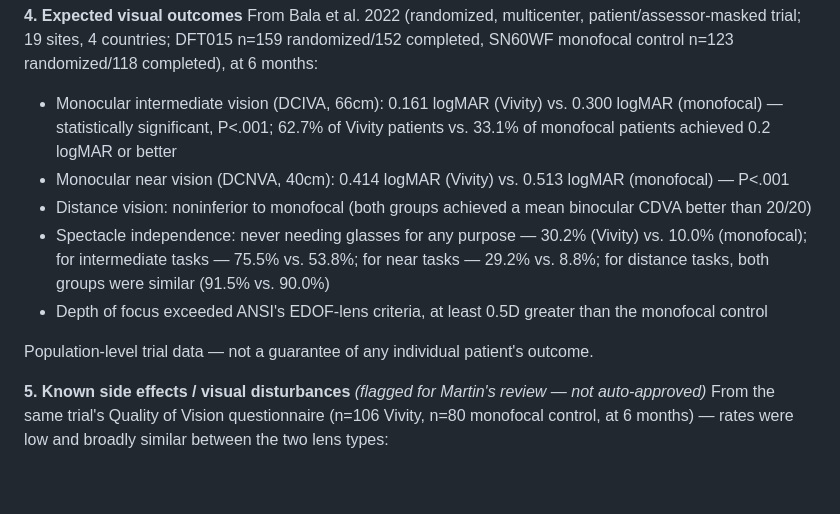
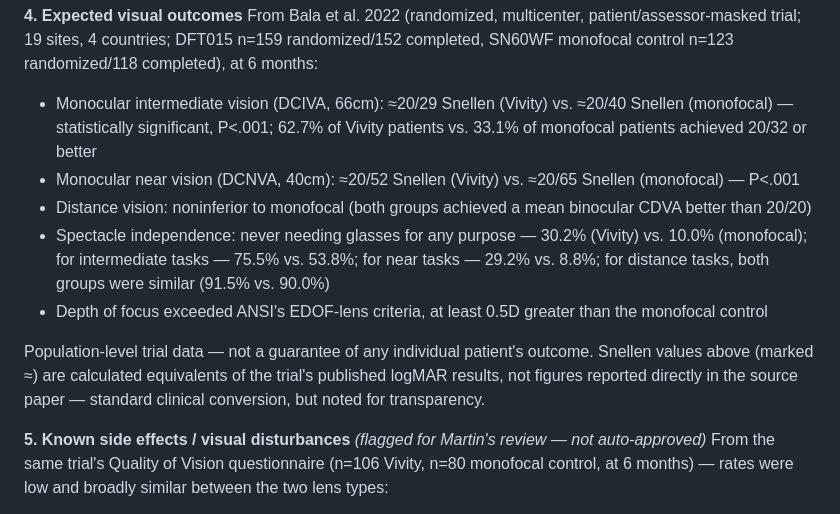
Before and after one commit to clarity-iq/clarityiq, a Markdown page: knowledge-base/vivity.md, the part around the change. Drawn GitHub-style; blank space fills up the shorter version.

Commit message:
Standardize vision acuity figures to Snellen across knowledge base
Patient-facing docs should lead with Snellen, not logMAR. Converted
Vivity's JCRS-sourced logMAR figures to calculated Snellen equivalents
(flagged as calculated, not directly reported) and swapped Synergy's
logMAR figures for the exact Snellen values already in the FDA SSED
tables.

```diff
--- a/knowledge-base/vivity.md
+++ b/knowledge-base/vivity.md
@@ -16,13 +16,13 @@ Per Bala et al., Vivity uses "X-WAVE" nondiffractive wavefront-shaping technolog
 
 **4. Expected visual outcomes**
 From Bala et al. 2022 (randomized, multicenter, patient/assessor-masked trial; 19 sites, 4 countries; DFT015 n=159 randomized/152 completed, SN60WF monofocal control n=123 randomized/118 completed), at 6 months:
-- Monocular intermediate vision (DCIVA, 66cm): 0.161 logMAR (Vivity) vs. 0.300 logMAR (monofocal) — statistically significant, P<.001; 62.7% of Vivity patients vs. 33.1% of monofocal patients achieved 0.2 logMAR or better
-- Monocular near vision (DCNVA, 40cm): 0.414 logMAR (Vivity) vs. 0.513 logMAR (monofocal) — P<.001
+- Monocular intermediate vision (DCIVA, 66cm): ≈20/29 Snellen (Vivity) vs. ≈20/40 Snellen (monofocal) — statistically significant, P<.001; 62.7% of Vivity patients vs. 33.1% of monofocal patients achieved 20/32 or better
+- Monocular near vision (DCNVA, 40cm): ≈20/52 Snellen (Vivity) vs. ≈20/65 Snellen (monofocal) — P<.001
 - Distance vision: noninferior to monofocal (both groups achieved a mean binocular CDVA better than 20/20)
 - Spectacle independence: never needing glasses for any purpose — 30.2% (Vivity) vs. 10.0% (monofocal); for intermediate tasks — 75.5% vs. 53.8%; for near tasks — 29.2% vs. 8.8%; for distance tasks, both groups were similar (91.5% vs. 90.0%)
 - Depth of focus exceeded ANSI's EDOF-lens criteria, at least 0.5D greater than the monofocal control
 
-Population-level trial data — not a guarantee of any individual patient's outcome.
+Population-level trial data — not a guarantee of any individual patient's outcome. Snellen values above (marked ≈) are calculated equivalents of the trial's published logMAR results, not figures reported directly in the source paper — standard clinical conversion, but noted for transparency.
 
 **5. Known side effects / visual disturbances** *(flagged for Martin's review — not auto-approved)*
 From the same trial's Quality of Vision questionnaire (n=106 Vivity, n=80 monofocal control, at 6 months) — rates were low and broadly similar between the two lens types:
```
Also changed, not shown: knowledge-base/synergy.md (+2 -2 lines).
